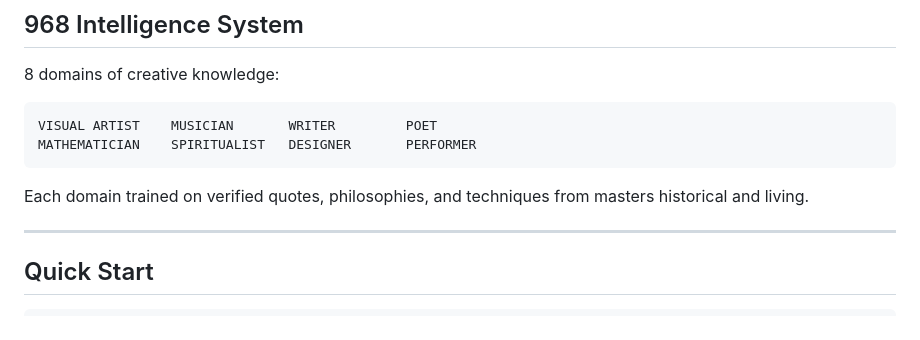
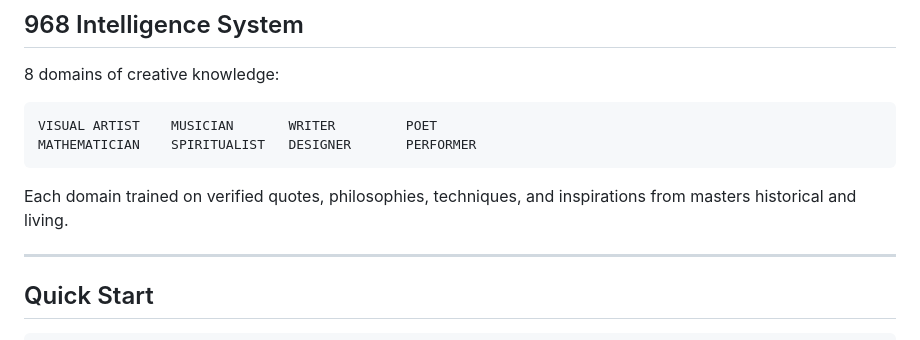
Before and after one commit to giselflorez/archivit, a Markdown page: README.md, the part around the change. GitHub-like rendering.

Commit message:
Add 'inspirations' to 968 system description
Co-Authored-By: Claude Opus 4.5 <noreply@anthropic.com>

````diff
--- a/README.md
+++ b/README.md
@@ -50,7 +50,7 @@ VISUAL ARTIST    MUSICIAN       WRITER         POET
 MATHEMATICIAN    SPIRITUALIST   DESIGNER       PERFORMER
 ```
 
-Each domain trained on verified quotes, philosophies, and techniques from masters historical and living.
+Each domain trained on verified quotes, philosophies, techniques, and inspirations from masters historical and living.
 
 ---
 
````
